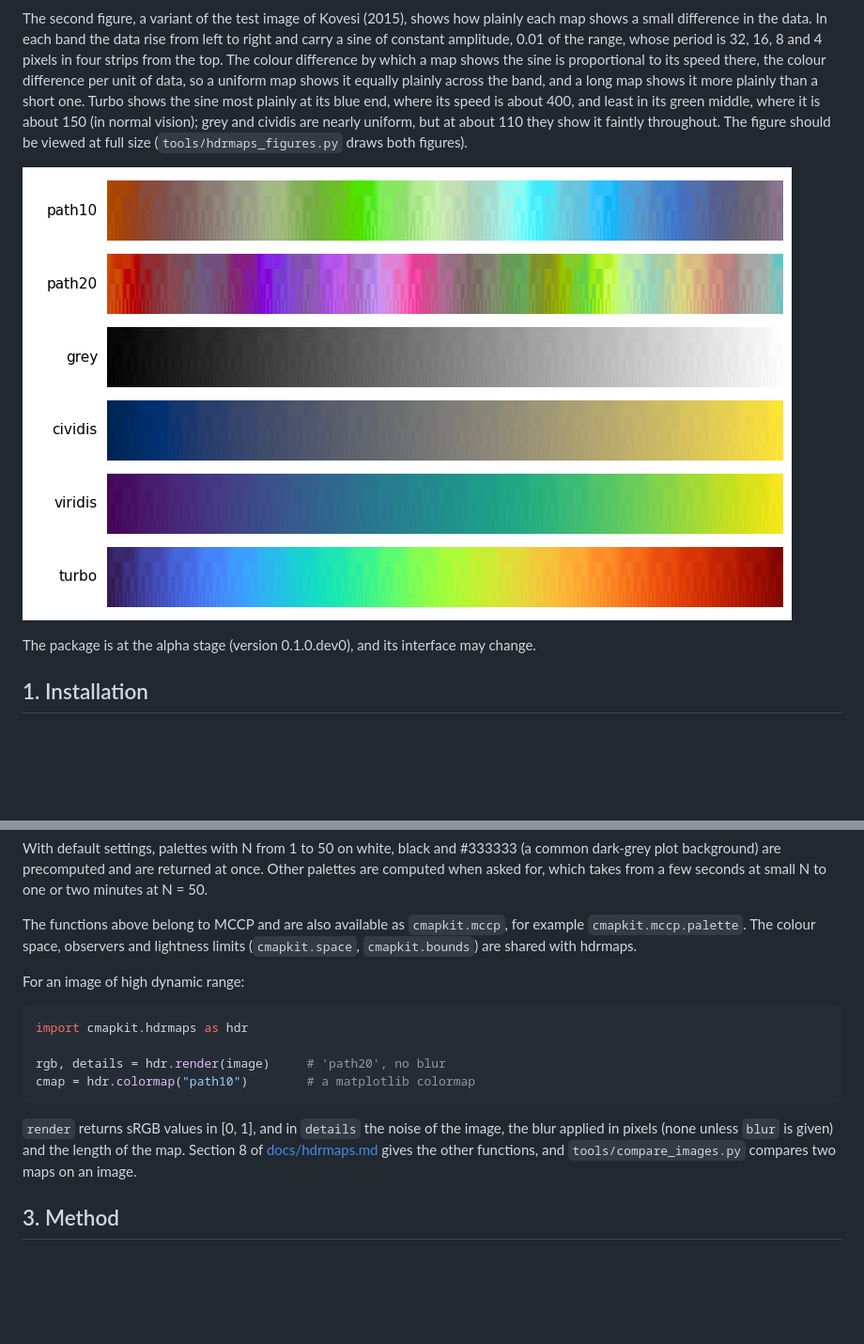
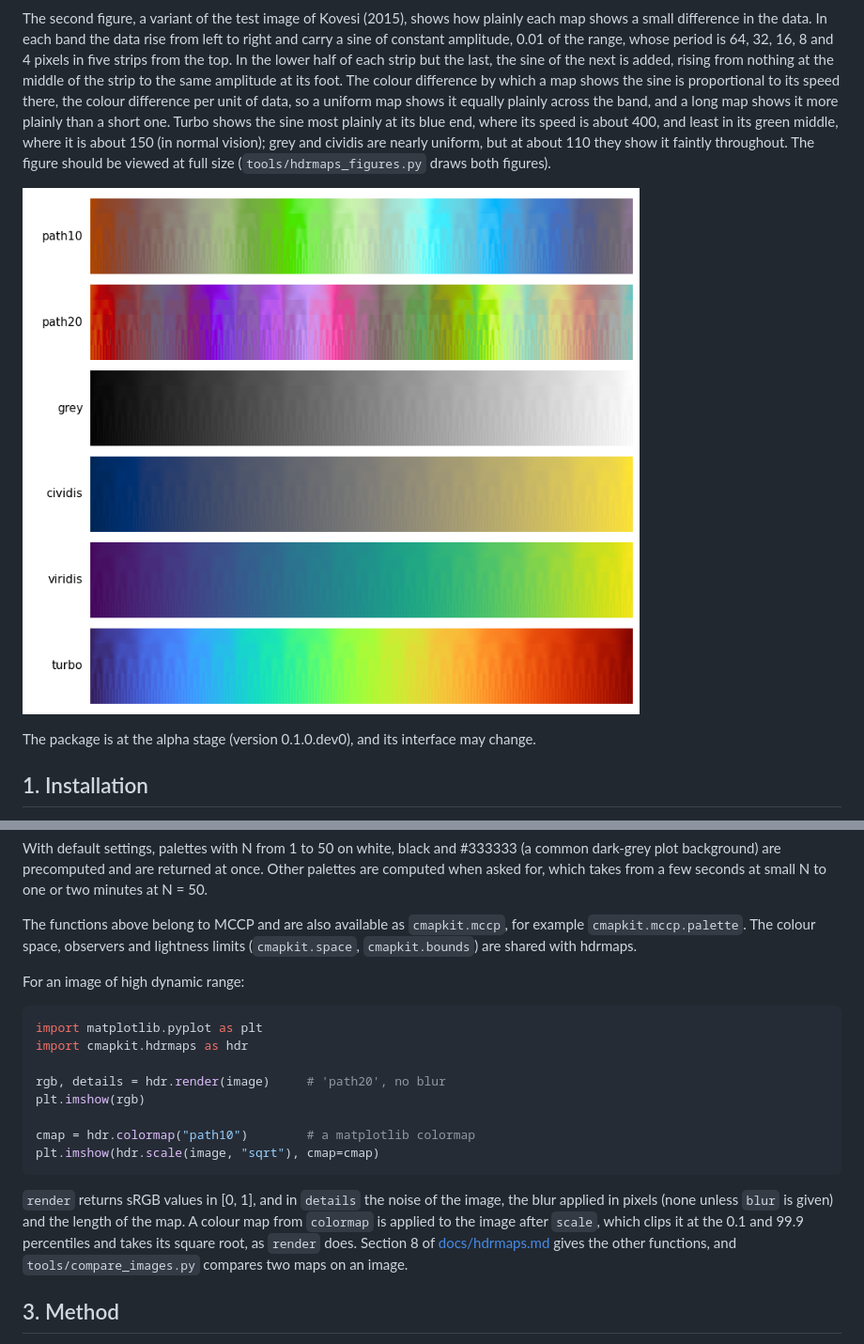
Before and after one commit to DavidLister/cmapkit, a Markdown page: README.md, 2 parts joined by grey strips. Shown at 94% size. Drawn GitHub-style; pictures changed too: docs/img/hdrmaps_ripple.png; blank space fills up the shorter version.

````diff
--- a/README.md
+++ b/README.md
@@ -25,14 +25,16 @@ vision and in simulated protan, deutan and tritan vision.
 The second figure, a variant of the test image of Kovesi (2015), shows how
 plainly each map shows a small difference in the data. In each band the data
 rise from left to right and carry a sine of constant amplitude, 0.01 of the
-range, whose period is 32, 16, 8 and 4 pixels in four strips from the top.
-The colour difference by which a map shows the sine is proportional to its
-speed there, the colour difference per unit of data, so a uniform map shows
-it equally plainly across the band, and a long map shows it more plainly
-than a short one. Turbo shows the sine most plainly at its blue end, where
-its speed is about 400, and least in its green middle, where it is about
-150 (in normal vision); grey and cividis are nearly uniform, but at about
-110 they show it faintly throughout. The figure should be viewed at full size
+range, whose period is 64, 32, 16, 8 and 4 pixels in five strips from the top.
+In the lower half of each strip but the last, the sine of the next is added,
+rising from nothing at the middle of the strip to the same amplitude at its
+foot. The colour difference by which a map shows the sine is proportional to
+its speed there, the colour difference per unit of data, so a uniform map
+shows it equally plainly across the band, and a long map shows it more plainly
+than a short one. Turbo shows the sine most plainly at its blue end, where its
+speed is about 400, and least in its green middle, where it is about 150 (in
+normal vision); grey and cividis are nearly uniform, but at about 110 they
+show it faintly throughout. The figure should be viewed at full size
 (`tools/hdrmaps_figures.py` draws both figures).
 
 ![Small differences shown by each map: a ramp carrying a sine of constant amplitude, in strips of shorter period from the top of each band](docs/img/hdrmaps_ripple.png)
@@ -92,17 +94,22 @@ limits (`cmapkit.space`, `cmapkit.bounds`) are shared with hdrmaps.
 For an image of high dynamic range:
 
 ```python
+import matplotlib.pyplot as plt
 import cmapkit.hdrmaps as hdr
 
 rgb, details = hdr.render(image)     # 'path20', no blur
+plt.imshow(rgb)
+
 cmap = hdr.colormap("path10")        # a matplotlib colormap
+plt.imshow(hdr.scale(image, "sqrt"), cmap=cmap)
 ```
 
 `render` returns sRGB values in [0, 1], and in `details` the noise of the
 image, the blur applied in pixels (none unless `blur` is given) and the
-length of the map. Section 8 of
-[docs/hdrmaps.md](docs/hdrmaps.md)
-gives the other functions, and `tools/compare_images.py` compares two maps on
+length of the map. A colour map from `colormap` is applied to the image
+after `scale`, which clips it at the 0.1 and 99.9 percentiles and takes its
+square root, as `render` does. Section 8 of
+[docs/hdrmaps.md](docs/hdrmaps.md) gives the other functions, and `tools/compare_images.py` compares two maps on
 an image.
 
 ## 3. Method
````
Also changed, not shown: docs/hdrmaps.md (+6 -2 lines), 1 other file.
